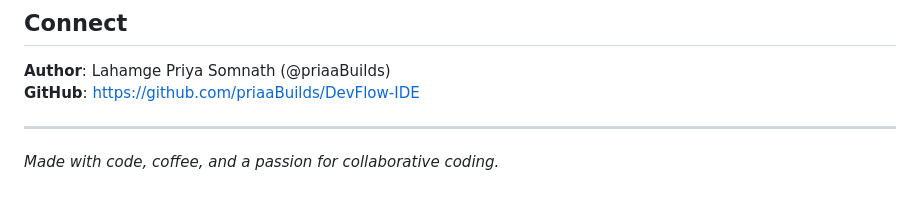
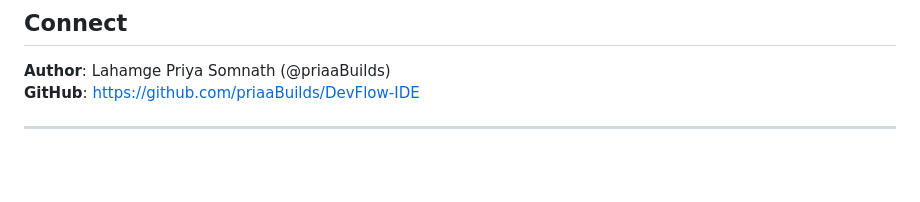
Before and after one commit to priaaBuilds/DevFlow-IDE, a Markdown page: README.md, the part around the change. Drawn GitHub-style; blank space fills up the shorter version.

```diff
--- a/README.md
+++ b/README.md
@@ -341,5 +341,3 @@ Distributed under the **MIT License**. See `LICENSE` for full details.
 **GitHub**: https://github.com/priaaBuilds/DevFlow-IDE
 
 ---
-
-*Made with code, coffee, and a passion for collaborative coding.*
```
